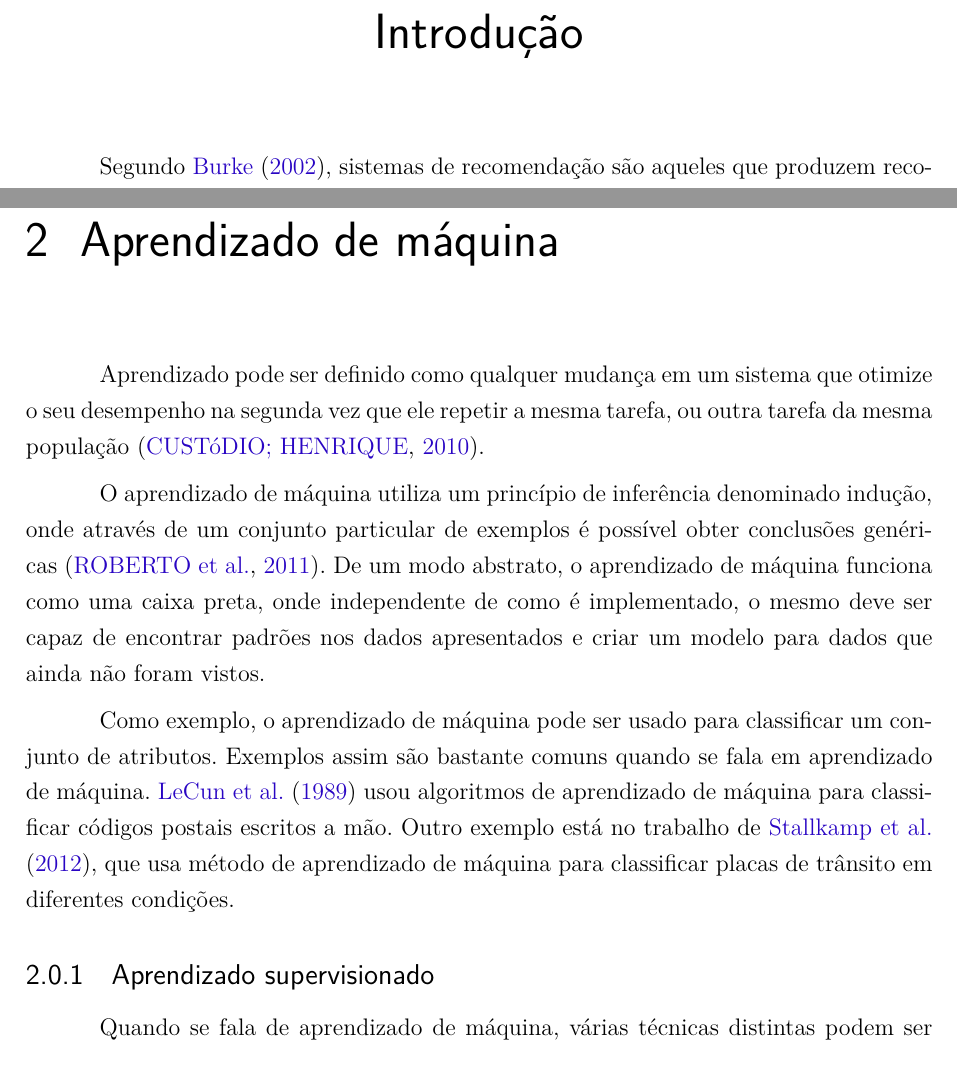
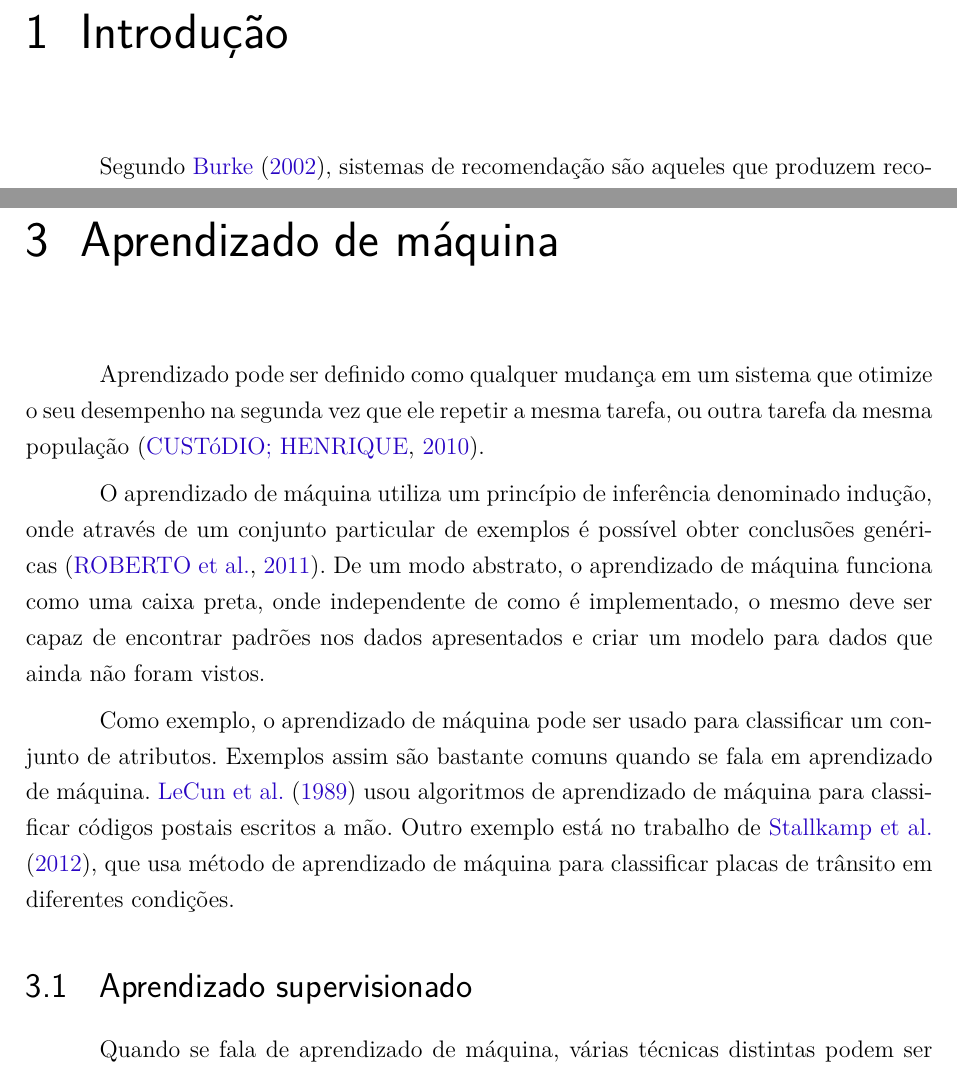
Before and after one commit to fga-unb/template-latex-tcc, a LaTeX thesis (tcc.tex, which reads editaveis/aprendizadomaquina.tex, editaveis/introducao.tex): two parts of pages 12 and 22 of 75, joined at a grey line, cut so that both start at the same text. Compiled offline with pdfLaTeX.

Commit message:
Fix chapter and sections numbers

```diff
--- a/editaveis/aprendizadomaquina.tex
+++ b/editaveis/aprendizadomaquina.tex
@@ -20,7 +20,7 @@ aprendizado de máquina para classificar placas de trânsito em diferentes
 condições.
 
 
-\subsection{Aprendizado supervisionado}
+\section{Aprendizado supervisionado}
 
 Quando se fala de aprendizado de máquina, várias técnicas distintas podem ser
 usadas, entretanto, uma das principais técnicas de aprendizado de máquina é o aprendizado
--- a/editaveis/introducao.tex
+++ b/editaveis/introducao.tex
@@ -1,5 +1,4 @@
-\chapter*[Introdução]{Introdução}
-\addcontentsline{toc}{chapter}{Introdução}
+\chapter[Introdução]{Introdução}
 
 Segundo \citeonline{burke2002hybrid}, sistemas de recomendação são aqueles que
 produzem recomendações individualizadas como saída ou que guiam o usuário
```
Also changed, not shown: editaveis/aprendizadomaquina.tex (6 more changed lines).
